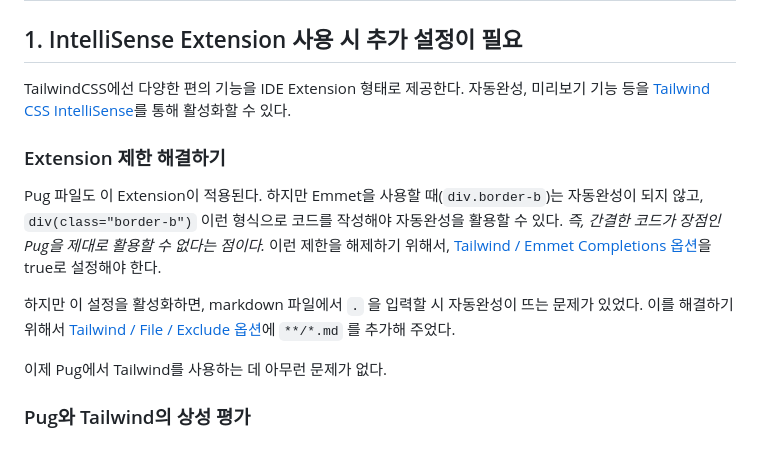
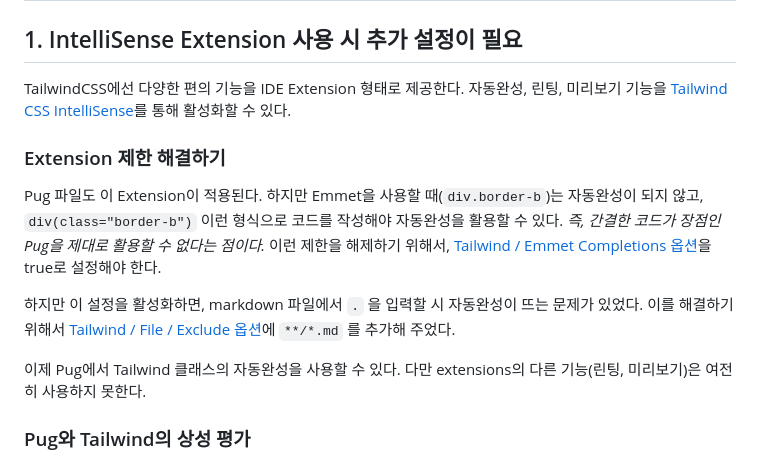
Before and after one commit to benkim077/benkim077.github.io, a Markdown page: src/contents/using-pug-and-tailwind.md, the part around the change. Drawn GitHub-style.

Commit message:
Edit Post

```diff
--- a/src/contents/using-pug-and-tailwind.md
+++ b/src/contents/using-pug-and-tailwind.md
@@ -58,13 +58,14 @@ html.bg-background-dark.text-font-white(lang="ko-KR")
 # 트러블 슈팅
 ## 1\. IntelliSense Extension 사용 시 추가 설정이 필요
 TailwindCSS에선 다양한 편의 기능을 IDE Extension 형태로 제공한다.
-자동완성, 미리보기 기능 등을 [Tailwind CSS IntelliSense](https://marketplace.visualstudio.com/items?itemName=bradlc.vscode-tailwindcss)를 통해 활성화할 수 있다.
+자동완성, 린팅, 미리보기 기능을 [Tailwind CSS IntelliSense](https://marketplace.visualstudio.com/items?itemName=bradlc.vscode-tailwindcss)를 통해 활성화할 수 있다.
 ### Extension 제한 해결하기
 Pug 파일도 이 Extension이 적용된다. 하지만 Emmet을 사용할 때(`div.border-b`)는 자동완성이 되지 않고, `div(class="border-b")` 이런 형식으로 코드를 작성해야 자동완성을 활용할 수 있다. *즉, 간결한 코드가 장점인 Pug을 제대로 활용할 수 없다는 점이다.* 이런 제한을 해제하기 위해서, [Tailwind / Emmet Completions 옵션](https://github.com/tailwindlabs/tailwindcss-intellisense?tab=readme-ov-file#tailwindcssemmetcompletions)을 true로 설정해야 한다.
 
 하지만 이 설정을 활성화하면, markdown 파일에서 `.` 을 입력할 시 자동완성이 뜨는 문제가 있었다. 이를 해결하기 위해서 [Tailwind / File / Exclude 옵션](https://github.com/tailwindlabs/tailwindcss-intellisense?tab=readme-ov-file#tailwindcssfilesexclude)에 `**/*.md` 를 추가해 주었다.
 
-이제 Pug에서 Tailwind를 사용하는 데 아무런 문제가 없다.
+이제 Pug에서 Tailwind 클래스의 자동완성을 사용할 수 있다. 다만 extensions의 다른 기능(린팅, 미리보기)은 여전히 사용하지 못한다.
+
 ### Pug와 Tailwind의 상성 평가
 Pug에서 Tailwind Extension을 사용하기 위해 추가 설정을 해줘야 하는 부분이 아쉽다. HTML 파일 기반의 템플릿 엔진을 사용했다면, 아마 이런 설정이 있는 줄도 몰랐을 것이다.
 
```
